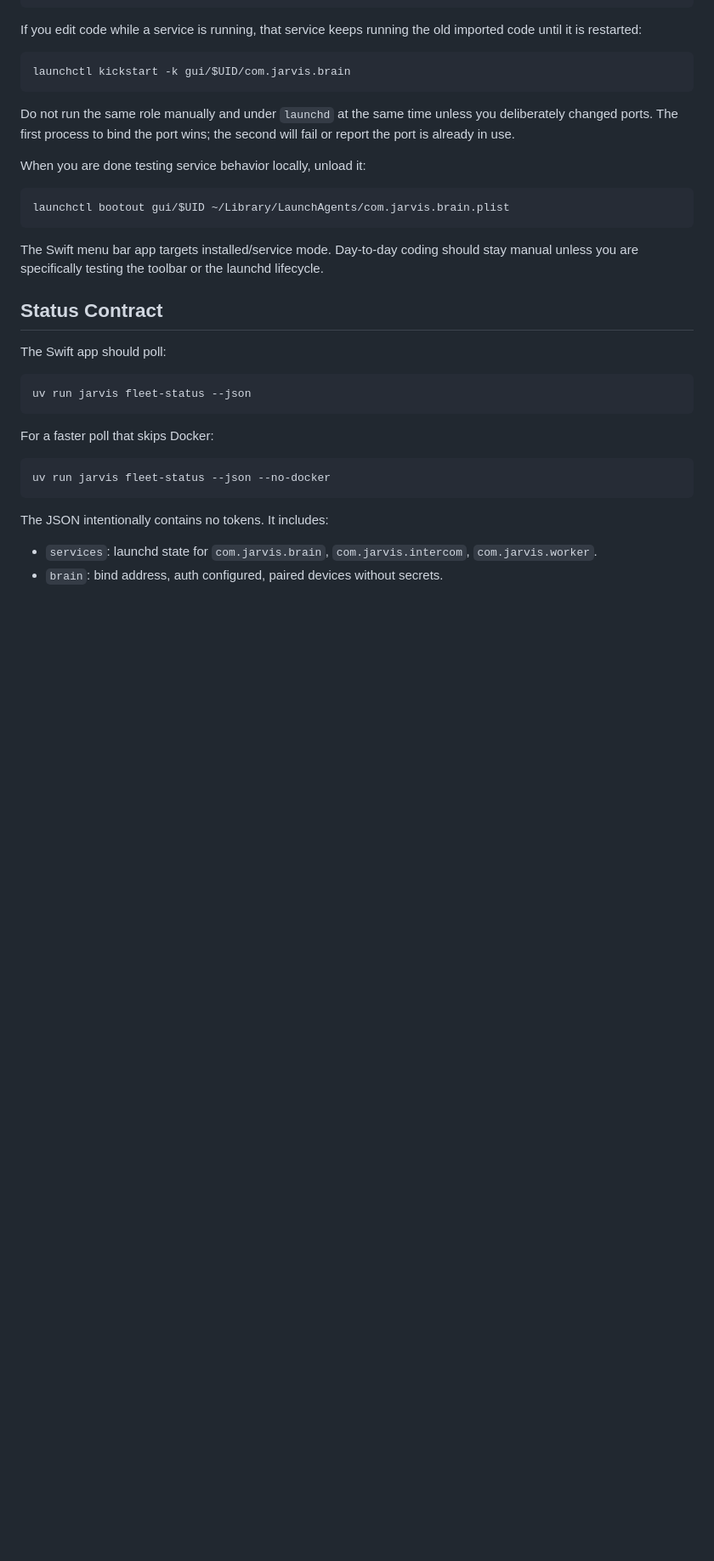
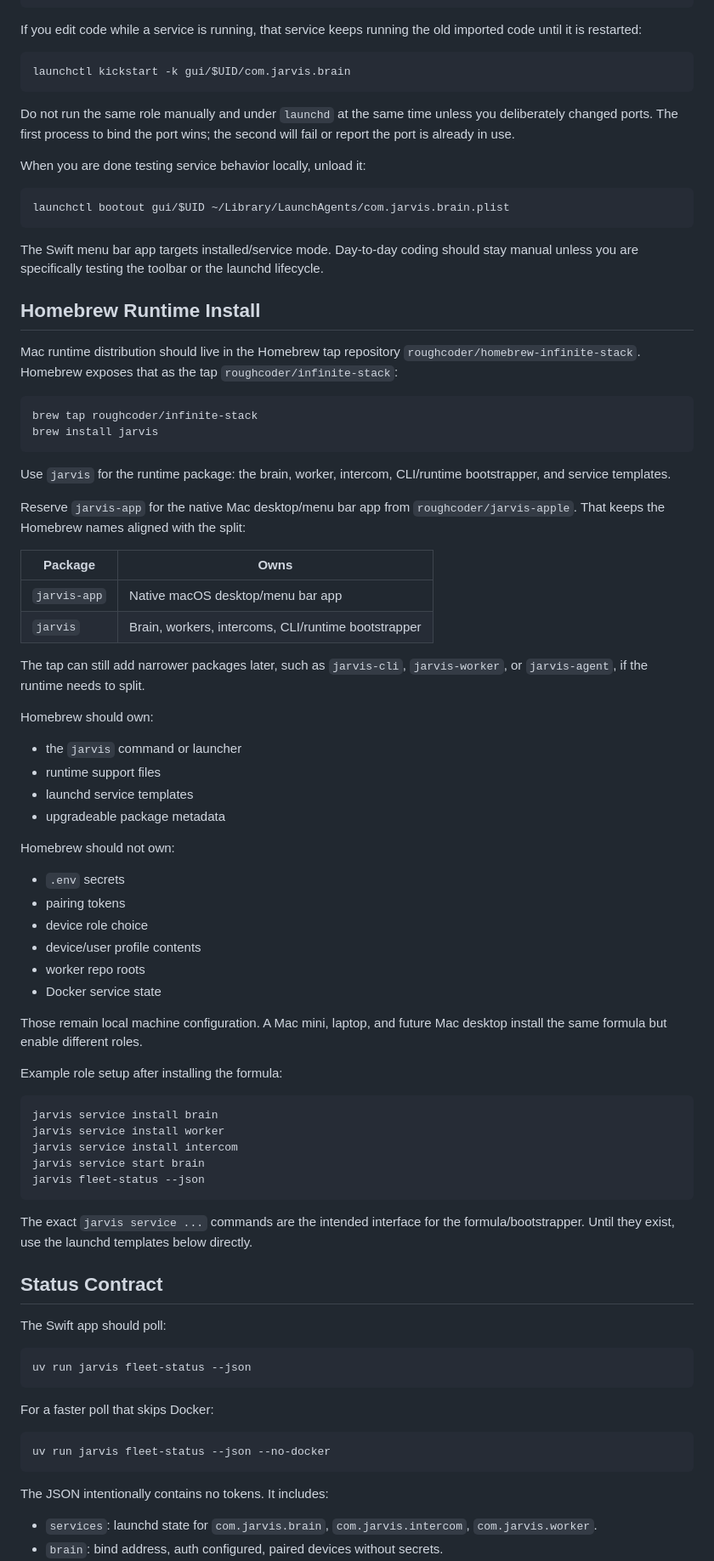
Before and after one commit to roughcoder/jarvis, a Markdown page: docs/FLEET.md, the part around the change. Shown at 85% size. Rendered like a GitHub page; blank space fills up the shorter version.

Commit message:
Clarify Homebrew runtime package ownership
Document the split between the Homebrew runtime formula and the native Apple app package so future install/update work has stable naming boundaries.

Constraint: Runtime roles and native Apple apps are distributed from different repos and should not share the same Homebrew package name.

Rejected: Using jarvis-app for the Python runtime | jarvis-app is reserved for the native macOS desktop/menu bar app.

Confidence: high

Scope-risk: narrow

Directive: Keep jarvis as the brain/worker/intercom runtime package and jarvis-app as the Apple app package unless the product naming contract changes explicitly.

Tested: Reviewed docs/FLEET.md diff.

Not-tested: No automated tests run; documentation-only change.

````diff
--- a/docs/FLEET.md
+++ b/docs/FLEET.md
@@ -63,6 +63,63 @@ launchctl bootout gui/$UID ~/Library/LaunchAgents/com.jarvis.brain.plist
 The Swift menu bar app targets installed/service mode. Day-to-day coding should
 stay manual unless you are specifically testing the toolbar or the launchd
 lifecycle.
+
+## Homebrew Runtime Install
+
+Mac runtime distribution should live in the Homebrew tap repository
+`roughcoder/homebrew-infinite-stack`. Homebrew exposes that as the tap
+`roughcoder/infinite-stack`:
+
+```bash
+brew tap roughcoder/infinite-stack
+brew install jarvis
+```
+
+Use `jarvis` for the runtime package: the brain, worker, intercom, CLI/runtime
+bootstrapper, and service templates.
+
+Reserve `jarvis-app` for the native Mac desktop/menu bar app from
+`roughcoder/jarvis-apple`. That keeps the Homebrew names aligned with the split:
+
+| Package | Owns |
+|---|---|
+| `jarvis-app` | Native macOS desktop/menu bar app |
+| `jarvis` | Brain, workers, intercoms, CLI/runtime bootstrapper |
+
+The tap can still add narrower packages later, such as `jarvis-cli`,
+`jarvis-worker`, or `jarvis-agent`, if the runtime needs to split.
+
+Homebrew should own:
+
+- the `jarvis` command or launcher
+- runtime support files
+- launchd service templates
+- upgradeable package metadata
+
+Homebrew should not own:
+
+- `.env` secrets
+- pairing tokens
+- device role choice
+- device/user profile contents
+- worker repo roots
+- Docker service state
+
+Those remain local machine configuration. A Mac mini, laptop, and future Mac
+desktop install the same formula but enable different roles.
+
+Example role setup after installing the formula:
+
+```bash
+jarvis service install brain
+jarvis service install worker
+jarvis service install intercom
+jarvis service start brain
+jarvis fleet-status --json
+```
+
+The exact `jarvis service ...` commands are the intended interface for the
+formula/bootstrapper. Until they exist, use the launchd templates below directly.
 
 ## Status Contract
 
````
